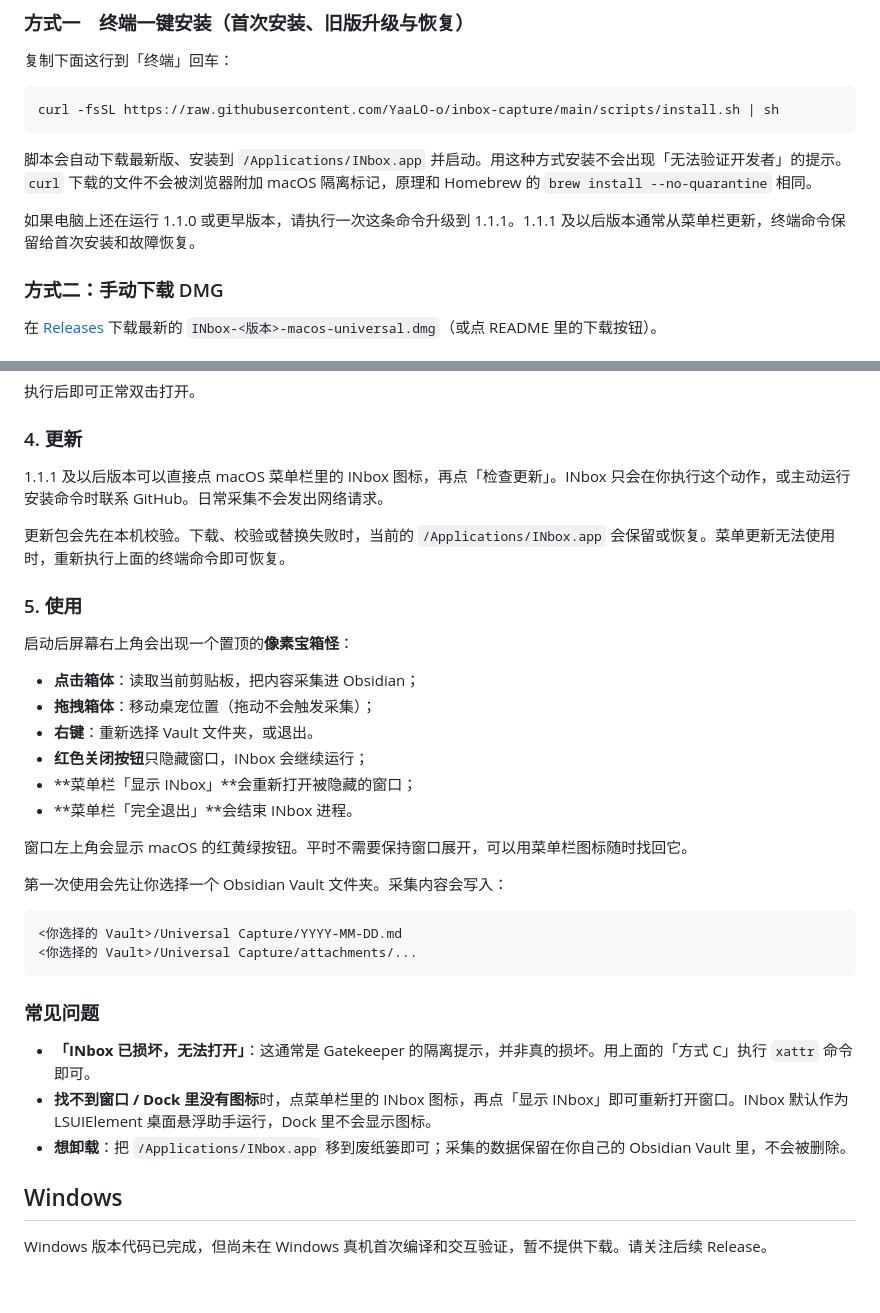
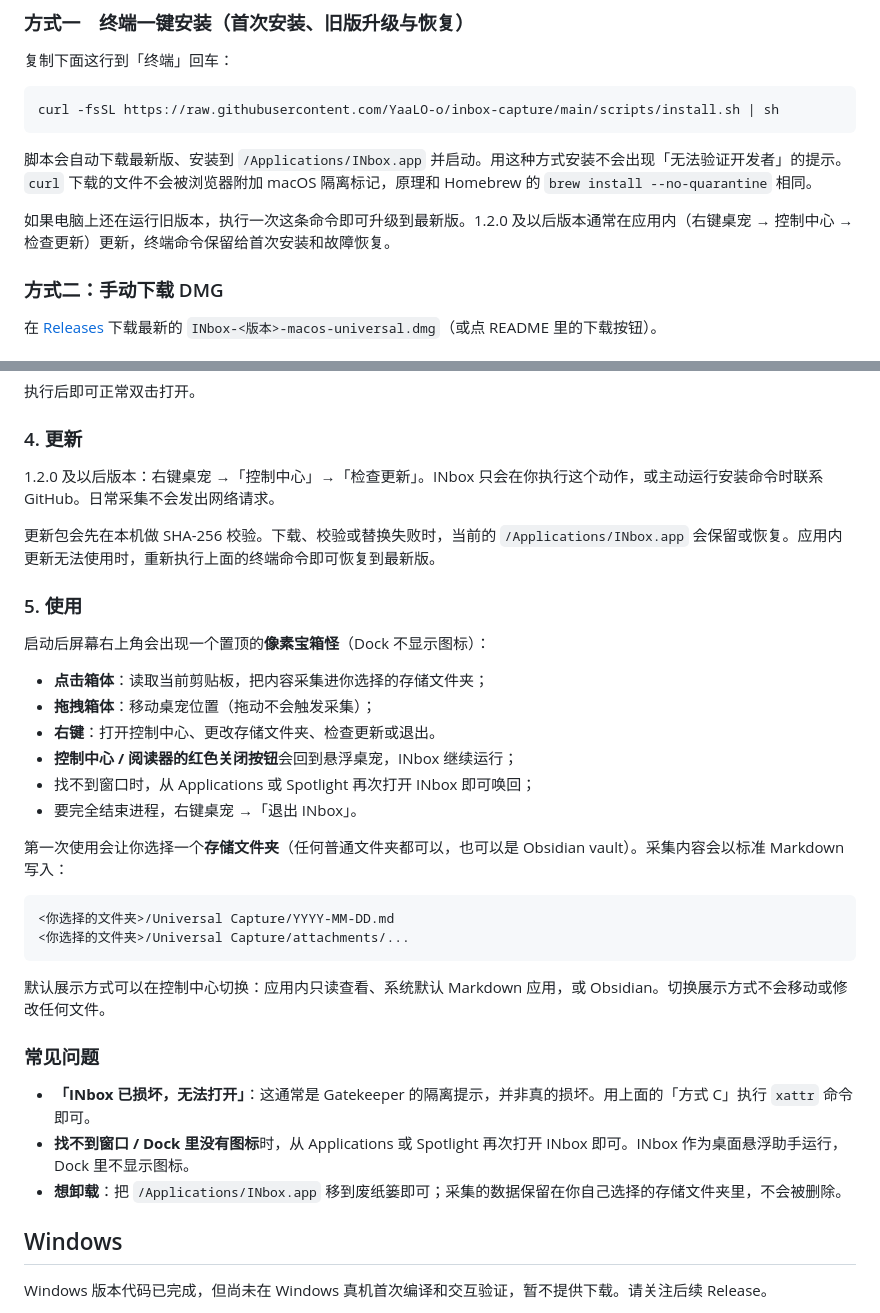
Before and after one commit to YaaLO-o/inbox-capture, a Markdown page: .github/DOWNLOAD.md, 2 parts joined by grey strips. GitHub-like rendering; blank space fills up the shorter version.

````diff
--- a/.github/DOWNLOAD.md
+++ b/.github/DOWNLOAD.md
@@ -14,7 +14,7 @@ curl -fsSL https://raw.githubusercontent.com/YaaLO-o/inbox-capture/main/scripts/
 
 脚本会自动下载最新版、安装到 `/Applications/INbox.app` 并启动。用这种方式安装不会出现「无法验证开发者」的提示。`curl` 下载的文件不会被浏览器附加 macOS 隔离标记，原理和 Homebrew 的 `brew install --no-quarantine` 相同。
 
-如果电脑上还在运行 1.1.0 或更早版本，请执行一次这条命令升级到 1.1.1。1.1.1 及以后版本通常从菜单栏更新，终端命令保留给首次安装和故障恢复。
+如果电脑上还在运行旧版本，执行一次这条命令即可升级到最新版。1.2.0 及以后版本通常在应用内（右键桌宠 → 控制中心 → 检查更新）更新，终端命令保留给首次安装和故障恢复。
 
 ### 方式二：手动下载 DMG
 
@@ -56,35 +56,35 @@ xattr -dr com.apple.quarantine /Applications/INbox.app
 
 ### 4. 更新
 
-1.1.1 及以后版本可以直接点 macOS 菜单栏里的 INbox 图标，再点「检查更新」。INbox 只会在你执行这个动作，或主动运行安装命令时联系 GitHub。日常采集不会发出网络请求。
+1.2.0 及以后版本：右键桌宠 →「控制中心」→「检查更新」。INbox 只会在你执行这个动作，或主动运行安装命令时联系 GitHub。日常采集不会发出网络请求。
 
-更新包会先在本机校验。下载、校验或替换失败时，当前的 `/Applications/INbox.app` 会保留或恢复。菜单更新无法使用时，重新执行上面的终端命令即可恢复。
+更新包会先在本机做 SHA-256 校验。下载、校验或替换失败时，当前的 `/Applications/INbox.app` 会保留或恢复。应用内更新无法使用时，重新执行上面的终端命令即可恢复到最新版。
 
 ### 5. 使用
 
-启动后屏幕右上角会出现一个置顶的**像素宝箱怪**：
+启动后屏幕右上角会出现一个置顶的**像素宝箱怪**（Dock 不显示图标）：
 
-- **点击箱体**：读取当前剪贴板，把内容采集进 Obsidian；
+- **点击箱体**：读取当前剪贴板，把内容采集进你选择的存储文件夹；
 - **拖拽箱体**：移动桌宠位置（拖动不会触发采集）；
-- **右键**：重新选择 Vault 文件夹，或退出。
-- **红色关闭按钮**只隐藏窗口，INbox 会继续运行；
-- **菜单栏「显示 INbox」**会重新打开被隐藏的窗口；
-- **菜单栏「完全退出」**会结束 INbox 进程。
+- **右键**：打开控制中心、更改存储文件夹、检查更新或退出。
+- **控制中心 / 阅读器的红色关闭按钮**会回到悬浮桌宠，INbox 继续运行；
+- 找不到窗口时，从 Applications 或 Spotlight 再次打开 INbox 即可唤回；
+- 要完全结束进程，右键桌宠 →「退出 INbox」。
 
-窗口左上角会显示 macOS 的红黄绿按钮。平时不需要保持窗口展开，可以用菜单栏图标随时找回它。
-
-第一次使用会先让你选择一个 Obsidian Vault 文件夹。采集内容会写入：
+第一次使用会让你选择一个**存储文件夹**（任何普通文件夹都可以，也可以是 Obsidian vault）。采集内容会以标准 Markdown 写入：
 
 ```text
-<你选择的 Vault>/Universal Capture/YYYY-MM-DD.md
-<你选择的 Vault>/Universal Capture/attachments/...
+<你选择的文件夹>/Universal Capture/YYYY-MM-DD.md
+<你选择的文件夹>/Universal Capture/attachments/...
 ```
+
+默认展示方式可以在控制中心切换：应用内只读查看、系统默认 Markdown 应用，或 Obsidian。切换展示方式不会移动或修改任何文件。
 
 ### 常见问题
 
 - **「INbox 已损坏，无法打开」**：这通常是 Gatekeeper 的隔离提示，并非真的损坏。用上面的「方式 C」执行 `xattr` 命令即可。
-- **找不到窗口 / Dock 里没有图标**时，点菜单栏里的 INbox 图标，再点「显示 INbox」即可重新打开窗口。INbox 默认作为 LSUIElement 桌面悬浮助手运行，Dock 里不会显示图标。
-- **想卸载**：把 `/Applications/INbox.app` 移到废纸篓即可；采集的数据保留在你自己的 Obsidian Vault 里，不会被删除。
+- **找不到窗口 / Dock 里没有图标**时，从 Applications 或 Spotlight 再次打开 INbox 即可。INbox 作为桌面悬浮助手运行，Dock 里不显示图标。
+- **想卸载**：把 `/Applications/INbox.app` 移到废纸篓即可；采集的数据保留在你自己选择的存储文件夹里，不会被删除。
 
 ## Windows
 
````
Also changed, not shown: README.md (+12 -10 lines).
